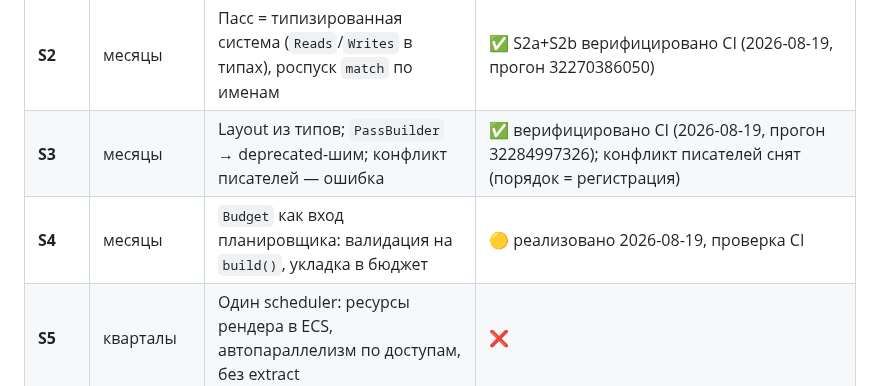
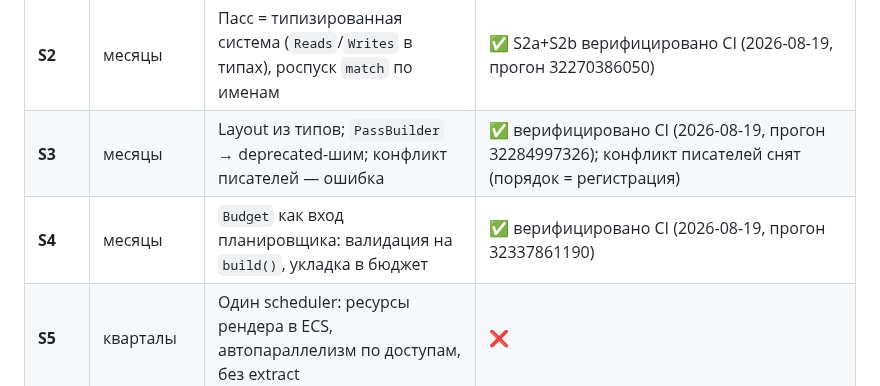
Before and after one commit to kemperrrrr/ornis, a Markdown page: PLAN.md, the part around the change. Rendered like a GitHub page.

```diff
--- a/PLAN.md
+++ b/PLAN.md
@@ -313,7 +313,7 @@ API (rustdoc) и релизная упаковка.
 | **S1** | недели | Кеш `GraphLayout` с инвалидацией по сигнатуре | ✅ верифицировано CI (PR #4: fmt/clippy/bca/test/doc/wasm зелёные, 2026-08-19) |
 | **S2** | месяцы | Пасс = типизированная система (`Reads`/`Writes` в типах), роспуск `match` по именам | ✅ S2a+S2b верифицировано CI (2026-08-19, прогон 32270386050) |
 | **S3** | месяцы | Layout из типов; `PassBuilder` → deprecated-шим; конфликт писателей — ошибка | ✅ верифицировано CI (2026-08-19, прогон 32284997326); конфликт писателей снят (порядок = регистрация) |
-| **S4** | месяцы | `Budget` как вход планировщика: валидация на `build()`, укладка в бюджет | 🟡 реализовано 2026-08-19, проверка CI |
+| **S4** | месяцы | `Budget` как вход планировщика: валидация на `build()`, укладка в бюджет | ✅ верифицировано CI (2026-08-19, прогон 32337861190) |
 | **S5** | кварталы | Один scheduler: ресурсы рендера в ECS, автопараллелизм по доступам, без extract | ❌ |
 | **S6** | годы | Решение: роспуск `RenderGraph` как структуры данных либо фиксация «почему нет» | ❄️ |
 
```
Also changed, not shown: docs/rendering/unified-scheduler.md (+1 -1 lines).
